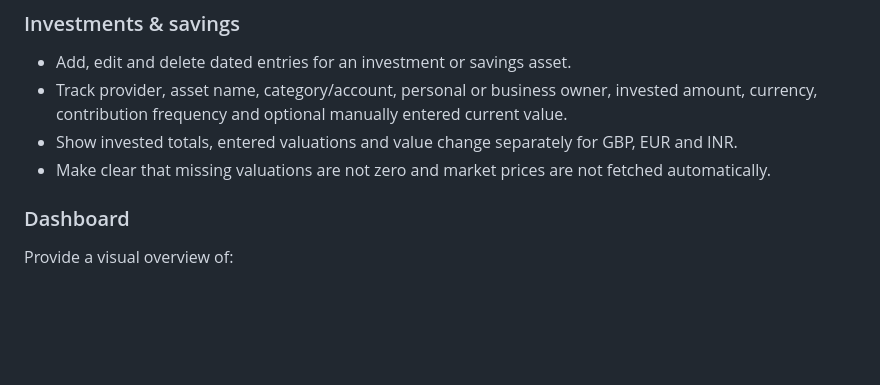
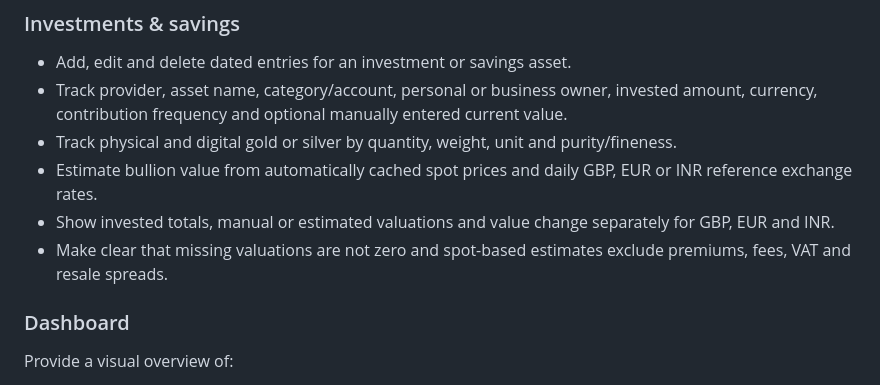
Before and after one commit to KeyurGohilUK/debt-eater, a Markdown page: FEATURES.md, the part around the change. Drawn GitHub-style; blank space fills up the shorter version.

Commit message:
Add bullion valuation scope

```diff
--- a/FEATURES.md
+++ b/FEATURES.md
@@ -14,8 +14,10 @@ This document defines product scope. Engineering and agent rules live in `AGENTS
 
 - Add, edit and delete dated entries for an investment or savings asset.
 - Track provider, asset name, category/account, personal or business owner, invested amount, currency, contribution frequency and optional manually entered current value.
-- Show invested totals, entered valuations and value change separately for GBP, EUR and INR.
-- Make clear that missing valuations are not zero and market prices are not fetched automatically.
+- Track physical and digital gold or silver by quantity, weight, unit and purity/fineness.
+- Estimate bullion value from automatically cached spot prices and daily GBP, EUR or INR reference exchange rates.
+- Show invested totals, manual or estimated valuations and value change separately for GBP, EUR and INR.
+- Make clear that missing valuations are not zero and spot-based estimates exclude premiums, fees, VAT and resale spreads.
 
 ### Dashboard
 
```
